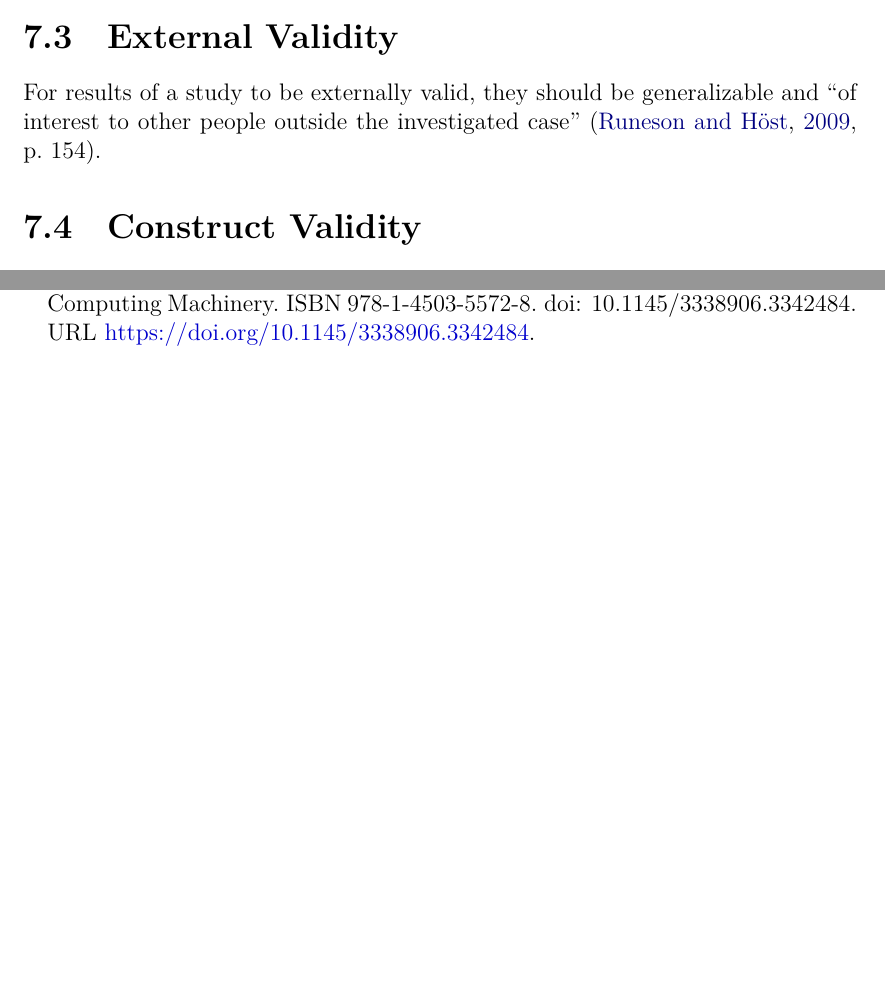
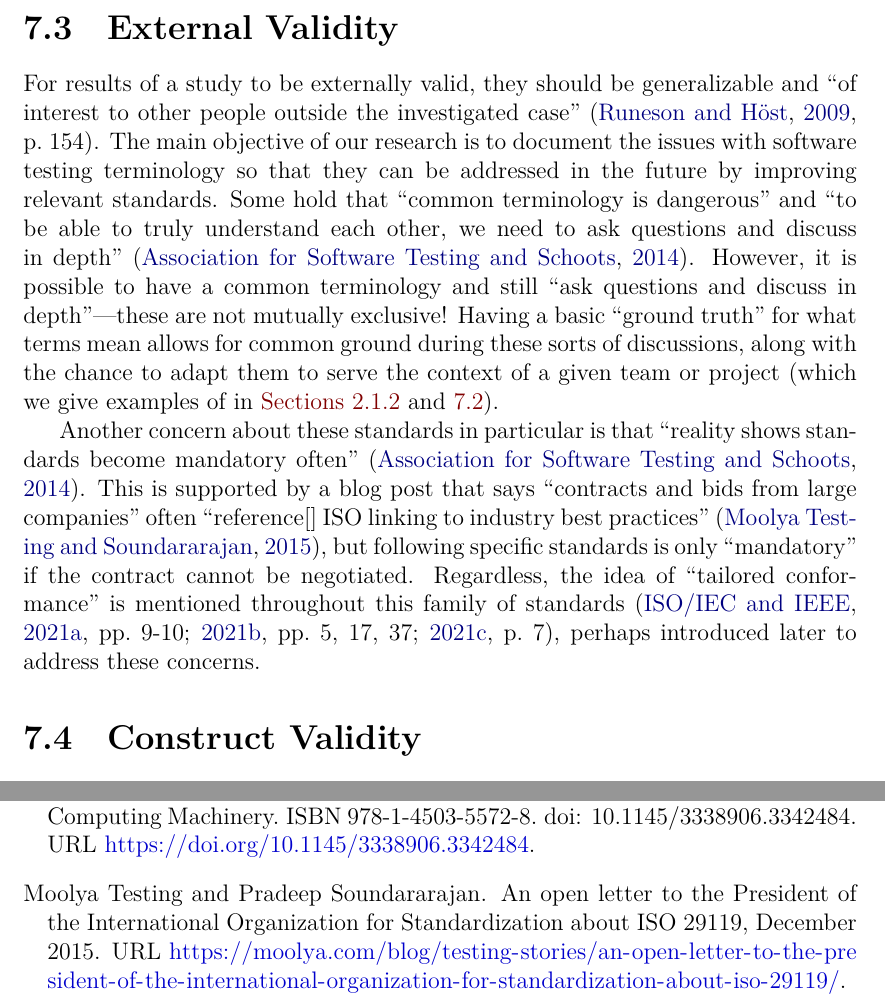
Before and after one commit to samm82/TestingTesting, a LaTeX thesis (thesis.tex, which reads chapters/33_threats.tex, references.bib): two parts of pages 83 and 104 of 144 before the commit and two parts of pages 85 and 105 of 145 after it, joined at a grey line, cut so that both start at the same text, the shorter picture padded with empty space. The pictures show the PDF file thesis.pdf that the author committed with the source.

Commit message:
First draft of filling out external threats to validity; #178

```diff
--- a/chapters/33_threats.tex
+++ b/chapters/33_threats.tex
@@ -83,7 +84,3 @@ it affects the investigated factor'' (p.~154).
           testing'' \citep[p.~23]{GodefroidAndLuchaup2011}!
 \end{itemize}
 
-\afterpage{\begin{landscape}%
-        % Omitted from paper for brevity
-        \otherCatsTable{}%
-    \end{landscape}}
@@ -90,8 +92,30 @@ it affects the investigated factor'' (p.~154).
+\end{landscape}
+% }
 
 \subsection{External Validity}\label{exter-valid}
 For results of a study to be externally valid, they should be generalizable and
 ``of interest to other people outside the investigated case''
-\citep[p.~154]{RunesonAndHöst2009}.
+\citep[p.~154]{RunesonAndHöst2009}. The main objective of our research is to
+document the issues with software testing terminology so that they can be
+addressed in the future by improving relevant standards. Some hold that
+``common terminology is dangerous'' and ``to be able to truly understand each
+other, we need to ask questions and discuss in depth'' \citep{AST2014}.
+However, it is possible to have a common terminology and still ``ask questions
+and discuss in depth''---these are not mutually exclusive! Having a basic
+``ground truth'' for what terms mean allows for common ground during these
+sorts of discussions, along with the chance to adapt them to serve the context
+of a given team or project (which we give examples of in
+\Cref{syn-rels,alt-cats}).
+
+Another concern about these standards in particular is that ``reality shows
+standards become mandatory often'' \citep{AST2014}. This is supported by a blog
+post that says ``contracts and bids from large companies'' often ``reference[]
+ISO linking to industry best practices'' \citep{Moolya2015}, but following
+specific standards is only ``mandatory'' if the contract cannot be negotiated.
+Regardless, the idea of ``tailored conformance'' is mentioned throughout this
+family of standards (\citealp[pp.~9\=/10]{IEEE2021a};
+\citeyear[pp.~5, 17, 37]{IEEE2021b}; \citeyear[p.~7]{IEEE2021c}), perhaps
+introduced later to address these concerns.
 
 \subsection{Construct Validity}\label{cons-valid}
 ``Construct validity'' refers to the extent to which ``the operational measures
--- a/references.bib
+++ b/references.bib
@@ -1025,0 +1029,12 @@
+  abstract = {Association for Software Testing},
+  language = {en-US},
+  urldate  = {2025-09-08},
+  journal  = {Association for Software Testing},
+  author   = {{Association for Software Testing} and Schoots, Huib},
+  month    = sep,
+  year     = {2014}
+}
+
+@misc{Moolya2015,
+  title    = {An open letter to the {President} of the {International} {Organization} for {Standardization} about {ISO} 29119},
+  url      = {https://moolya.com/blog/testing-stories/an-open-letter-to-the-president-of-the-international-organization-for-standardization-about-iso-29119/},
@@ -1026,3 +1045,8 @@
+  author   = {{Moolya Testing} and Soundararajan, Pradeep},
+  month    = dec,
+  year     = {2015}
+}
+
     % "Unrelated" sources to define things outside the scope of software
 
 @incollection{Johnson2014,
```
Also changed, not shown: thesis.pdf, chapters/33_threats.tex (8 more changed lines), references.bib (7 more changed lines).
